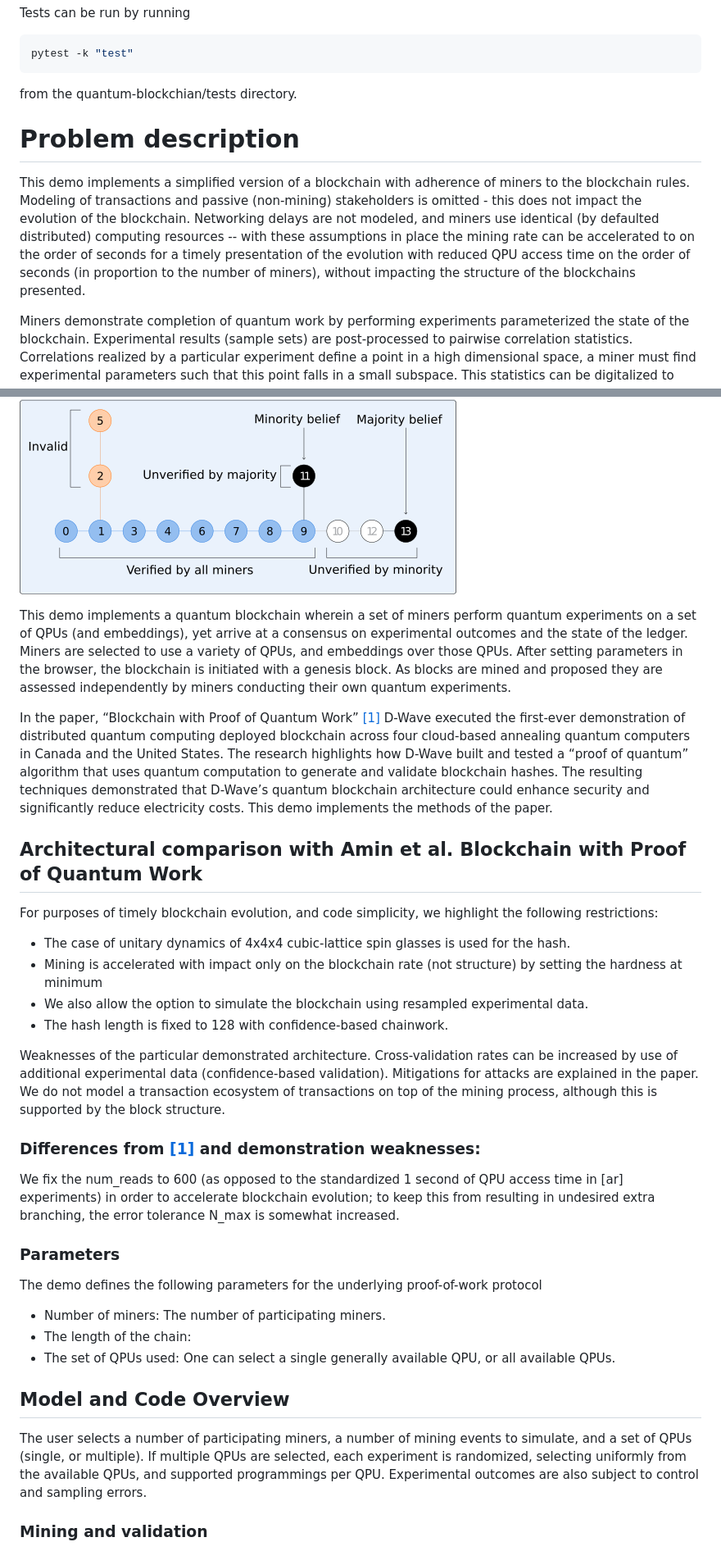
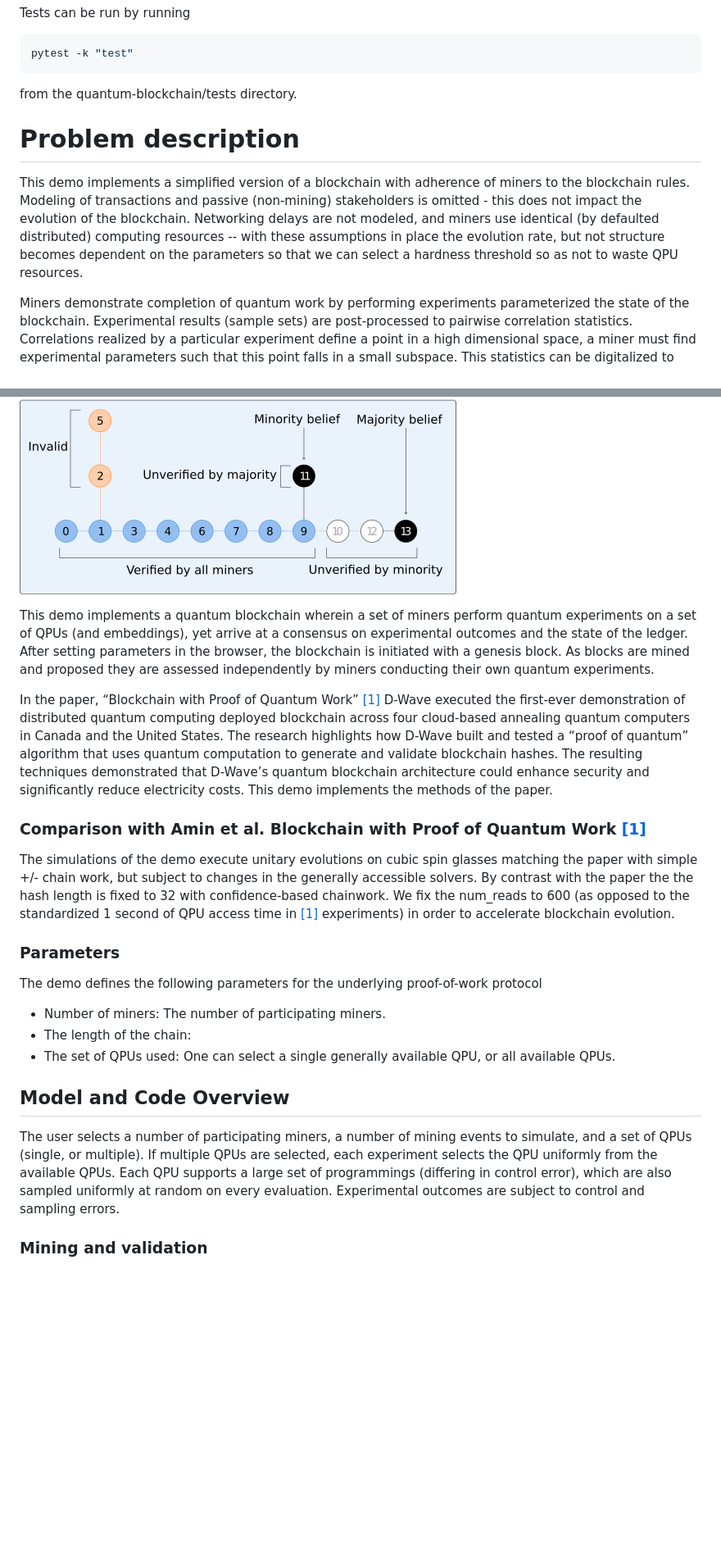
Before and after one commit to dwave-examples/quantum-blockchain, a Markdown page: README.md, 2 parts joined by grey strips. Shown at 82% size. Rendered like a GitHub page; blank space fills up the shorter version.

Commit message:
Work in progress: diverse changes

````diff
--- a/README.md
+++ b/README.md
@@ -63,12 +61,12 @@ Tests can be run by running
 ```bash
 pytest -k "test"
 ```
-from the quantum-blockchian/tests directory.
+from the quantum-blockchain/tests directory.
 
 
 # Problem description
 
-This demo implements a simplified version of a blockchain with adherence of miners to the blockchain rules. Modeling of transactions and passive (non-mining) stakeholders is omitted - this does not impact the evolution of the blockchain. Networking delays are not modeled, and miners use identical (by defaulted distributed) computing resources -- with these assumptions in place the mining rate can be accelerated to on the order of seconds for a timely presentation of the evolution with reduced QPU access time on the order of seconds (in proportion to the number of miners), without impacting the structure of the blockchains presented.
+This demo implements a simplified version of a blockchain with adherence of miners to the blockchain rules. Modeling of transactions and passive (non-mining) stakeholders is omitted - this does not impact the evolution of the blockchain. Networking delays are not modeled, and miners use identical (by defaulted distributed) computing resources -- with these assumptions in place the evolution rate, but not structure becomes dependent on the parameters so that we can select a hardness threshold so as not to waste QPU resources.
 
 Miners demonstrate completion of quantum work by performing experiments parameterized the state of the blockchain. Experimental results (sample sets) are post-processed to pairwise correlation statistics. Correlations realized by a particular experiment define a point in a high dimensional space, a miner must find experimental parameters such that this point falls in a small subspace. This statistics can be digitalized to produce a hash. Any other miner can rerun the experiment to verify a claim of work, up to control and sampling errors.
 
@@ -79,27 +77,17 @@ Consensus mechanisms guarantee that such disagreements are short lived, and ther
 
 ![Demo Example](static/UTF-8DW_Quantum_Hashing_Infographic_Final_V4.png "Image of blockchain state uncertainty")
 
-This demo implements a quantum blockchain wherein a set of miners perform quantum experiments on a set of QPUs (and embeddings), yet arrive at a consensus on experimental outcomes and the state of the ledger. Miners are selected to use a variety of QPUs, and embeddings over those QPUs.
+This demo implements a quantum blockchain wherein a set of miners perform quantum experiments on a set of QPUs (and embeddings), yet arrive at a consensus on experimental outcomes and the state of the ledger.
 After setting parameters in the browser, the blockchain is initiated with a genesis block.
 As blocks are mined and proposed they are assessed independently by miners conducting their own quantum experiments.
 
 In the paper, “Blockchain with Proof of Quantum Work” [[1]](#arXiv:2503.14462) D-Wave executed the first-ever demonstration of distributed quantum computing deployed blockchain across four cloud-based annealing quantum computers in Canada and the United States. The research highlights how D-Wave built and tested a “proof of quantum” algorithm that uses quantum computation to generate and validate blockchain hashes. The resulting techniques demonstrated that D-Wave’s quantum blockchain architecture could enhance security and significantly reduce electricity costs. This demo implements the methods of the paper.
 
 
-## Architectural comparison with Amin et al. Blockchain with Proof of Quantum Work
+### Comparison with Amin et al. Blockchain with Proof of Quantum Work [[1]](#arXiv:2503.14462)
 
-For purposes of timely blockchain evolution, and code simplicity, we highlight the following restrictions:
-* The case of unitary dynamics of 4x4x4 cubic-lattice spin glasses is used for the hash.
-* Mining is accelerated with impact only on the blockchain rate (not structure) by setting the hardness at
-minimum
-* We also allow the option to simulate the blockchain using resampled experimental data.
-* The hash length is fixed to 128 with confidence-based chainwork.
-
-Weaknesses of the particular demonstrated architecture. Cross-validation rates can be increased by use of additional experimental data (confidence-based validation). Mitigations for attacks are explained in the paper. We do not model a transaction ecosystem of transactions on top of the mining process, although this is supported by the block structure.
-
-### Differences from [[1]](#arXiv:2503.14462) and demonstration weaknesses:
-
-We fix the num_reads to 600 (as opposed to the standardized 1 second of QPU access time in [ar] experiments) in order to accelerate blockchain evolution; to keep this from resulting in undesired extra branching, the error tolerance N_max is somewhat increased.
+The simulations of the demo execute unitary evolutions on cubic spin glasses matching the paper with simple +/- chain work, but subject to changes in the generally accessible solvers.
+By contrast with the paper the the hash length is fixed to 32 with confidence-based chainwork. We fix the num_reads to 600 (as opposed to the standardized 1 second of QPU access time in [[1]](#arXiv:2503.14462) experiments) in order to accelerate blockchain evolution.
 
 ### Parameters
 The demo defines the following parameters for the underlying proof-of-work protocol
@@ -111,9 +99,7 @@ The demo defines the following parameters for the underlying proof-of-work proto
 ## Model and Code Overview
 
 The user selects a number of participating miners, a number of mining events to simulate,
-and a set of QPUs (single, or multiple). If multiple QPUs are selected, each experiment is randomized,
-selecting uniformly from the available QPUs, and supported programmings per QPU. Experimental
-outcomes are also subject to control and sampling errors.
+and a set of QPUs (single, or multiple). If multiple QPUs are selected, each experiment selects the QPU uniformly from the available QPUs. Each QPU supports a large set of programmings (differing in control error), which are also sampled uniformly at random on every evaluation. Experimental outcomes are subject to control and sampling errors.
 
 ### Mining and validation
 
````
Also changed, not shown: other parts of README.md (+0 -2 lines).
